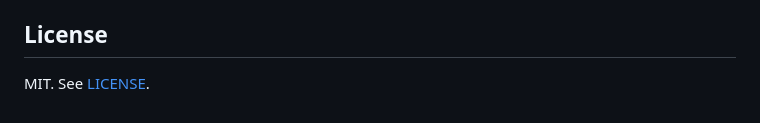
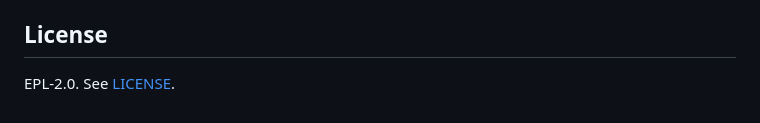
Before and after one commit to OSSAPAC/PriceWatch, a Markdown page: README.md, the part around the change. GitHub-like rendering.

Commit message:
Update license from MIT to EPL-2.0
Removed template license text

```diff
--- a/README.md
+++ b/README.md
@@ -260,4 +260,4 @@ A copy made from the template doesn't update by itself. To pick up a newer versi
 
 ## License
 
-MIT. See [LICENSE](LICENSE).
+EPL-2.0. See [LICENSE](LICENSE).
```
